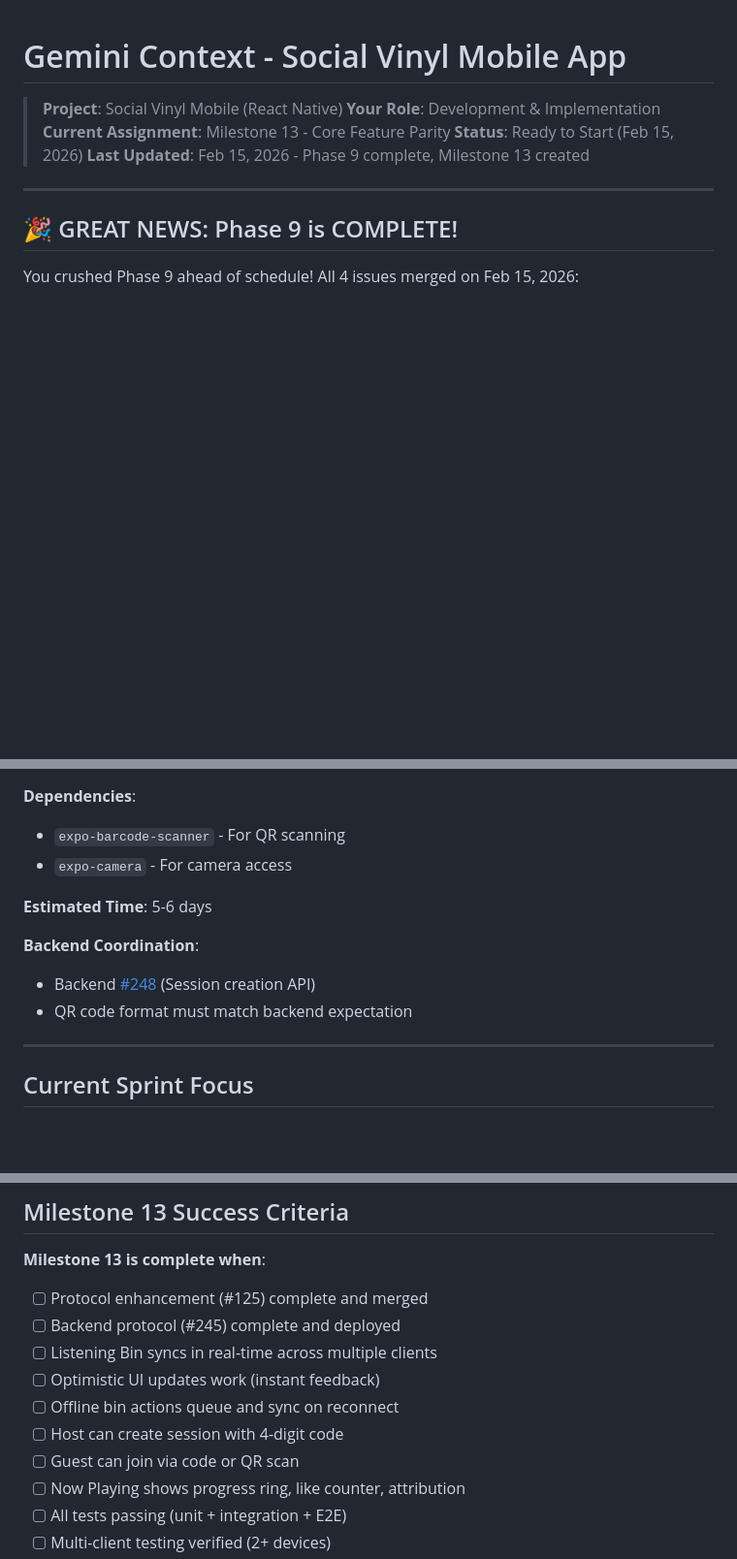
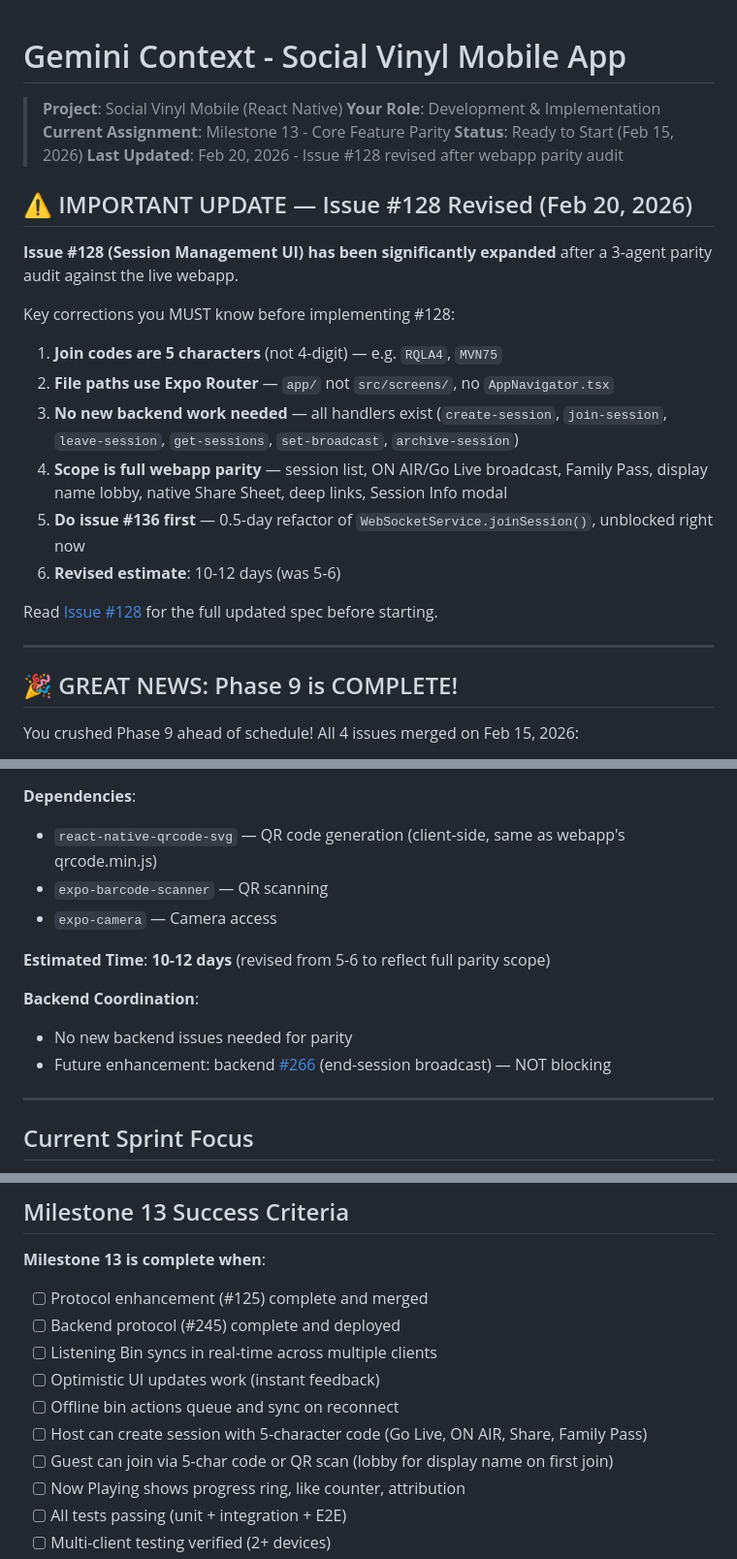
Before and after one commit to ajmau01/social-vinyl-mobile, a Markdown page: GEMINI.md, 3 parts joined by grey strips. Shown at 97% size. Rendered like a GitHub page; blank space fills up the shorter version.

```diff
--- a/GEMINI.md
+++ b/GEMINI.md
@@ -4,7 +4,21 @@
 > **Your Role**: Development & Implementation
 > **Current Assignment**: Milestone 13 - Core Feature Parity
 > **Status**: Ready to Start (Feb 15, 2026)
-> **Last Updated**: Feb 15, 2026 - Phase 9 complete, Milestone 13 created
+> **Last Updated**: Feb 20, 2026 - Issue #128 revised after webapp parity audit
+
+## ⚠️ IMPORTANT UPDATE — Issue #128 Revised (Feb 20, 2026)
+
+**Issue #128 (Session Management UI) has been significantly expanded** after a 3-agent parity audit against the live webapp.
+
+Key corrections you MUST know before implementing #128:
+1. **Join codes are 5 characters** (not 4-digit) — e.g. `RQLA4`, `MVN75`
+2. **File paths use Expo Router** — `app/` not `src/screens/`, no `AppNavigator.tsx`
+3. **No new backend work needed** — all handlers exist (`create-session`, `join-session`, `leave-session`, `get-sessions`, `set-broadcast`, `archive-session`)
+4. **Scope is full webapp parity** — session list, ON AIR/Go Live broadcast, Family Pass, display name lobby, native Share Sheet, deep links, Session Info modal
+5. **Do issue #136 first** — 0.5-day refactor of `WebSocketService.joinSession()`, unblocked right now
+6. **Revised estimate**: 10-12 days (was 5-6)
+
+Read [Issue #128](https://github.com/ajmau01/social-vinyl-mobile/issues/128) for the full updated spec before starting.
 
 ---
 
@@ -657,13 +709,14 @@ export function generateUUID(): string {
 
 **Dependencies**:
-- `expo-barcode-scanner` - For QR scanning
-- `expo-camera` - For camera access
+- `react-native-qrcode-svg` — QR code generation (client-side, same as webapp's qrcode.min.js)
+- `expo-barcode-scanner` — QR scanning
+- `expo-camera` — Camera access
 
-**Estimated Time**: 5-6 days
+**Estimated Time**: **10-12 days** (revised from 5-6 to reflect full parity scope)
 
 **Backend Coordination**:
-- Backend [#248](https://github.com/ajmau01/recordcollection/issues/248) (Session creation API)
-- QR code format must match backend expectation
+- No new backend issues needed for parity
+- Future enhancement: backend [#266](https://github.com/ajmau01/recordcollection/issues/266) (end-session broadcast) — NOT blocking
 
 ---
 
@@ -774,8 +827,8 @@ npm test -- ErrorBoundary
 - [ ] Listening Bin syncs in real-time across multiple clients
 - [ ] Optimistic UI updates work (instant feedback)
 - [ ] Offline bin actions queue and sync on reconnect
-- [ ] Host can create session with 4-digit code
-- [ ] Guest can join via code or QR scan
+- [ ] Host can create session with 5-character code (Go Live, ON AIR, Share, Family Pass)
+- [ ] Guest can join via 5-char code or QR scan (lobby for display name on first join)
 - [ ] Now Playing shows progress ring, like counter, attribution
 - [ ] All tests passing (unit + integration + E2E)
 - [ ] Multi-client testing verified (2+ devices)
```
Also changed, not shown: other parts of GEMINI.md (+53 -15 lines).
